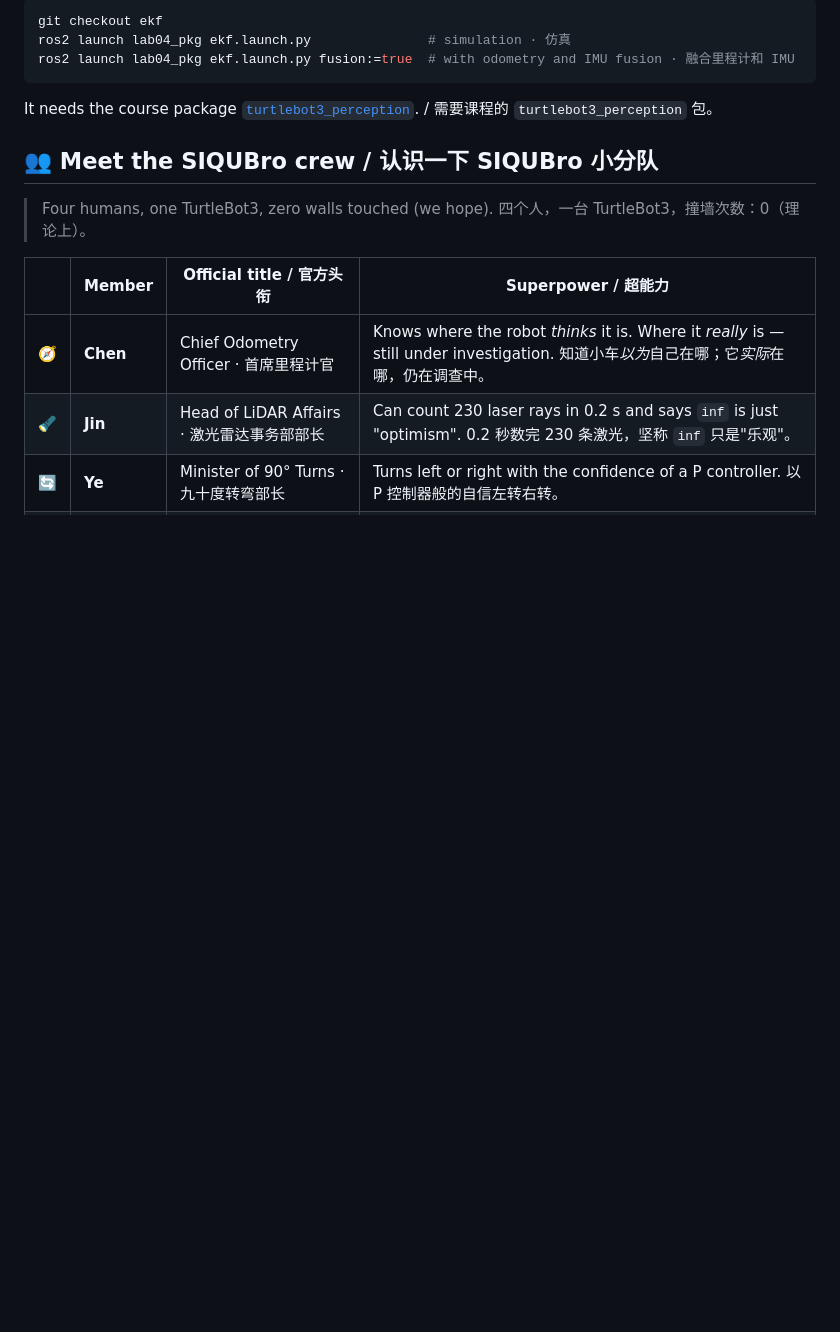
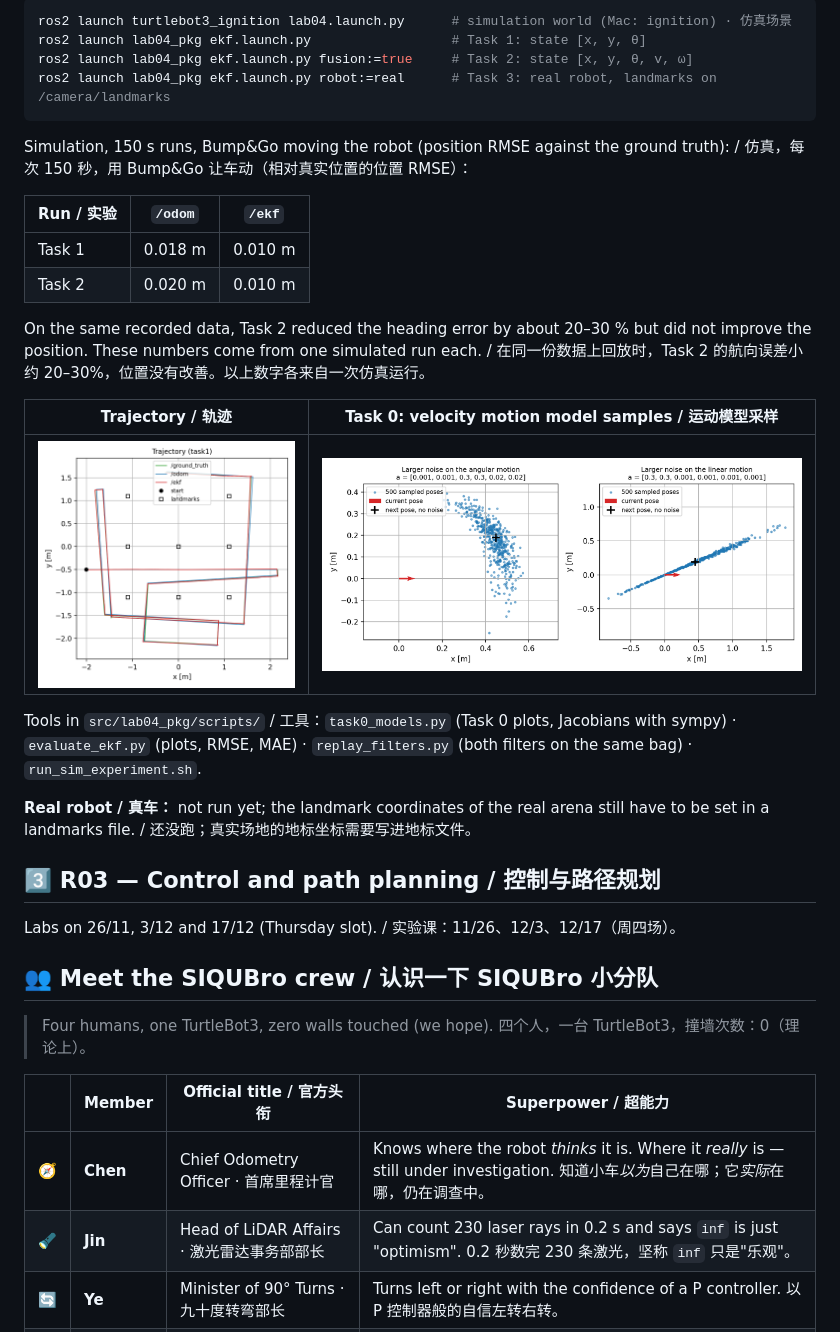
Before and after one commit to Denvolatos/SESASR-SIQUBro, a Markdown page: README.md, the part around one of its changes. GitHub-like rendering; pictures changed too: docs/images/ekf_sim_trajectory.png (added), docs/images/ekf_task0_motion_model.png (added); blank space fills up the shorter version.

Commit message:
README: one repository for the three reports (R01, R02, R03)

````diff
--- a/README.md
+++ b/README.md
@@ -81,11 +69,31 @@ On the [`ekf` branch](https://github.com/Denvolatos/SESASR-SIQUBro/tree/ekf), pa
 
 ```bash
-git checkout ekf
-ros2 launch lab04_pkg ekf.launch.py               # simulation · 仿真
-ros2 launch lab04_pkg ekf.launch.py fusion:=true  # with odometry and IMU fusion · 融合里程计和 IMU
+ros2 launch turtlebot3_ignition lab04.launch.py      # simulation world (Mac: ignition) · 仿真场景
+ros2 launch lab04_pkg ekf.launch.py                  # Task 1: state [x, y, θ]
+ros2 launch lab04_pkg ekf.launch.py fusion:=true     # Task 2: state [x, y, θ, v, ω]
+ros2 launch lab04_pkg ekf.launch.py robot:=real      # Task 3: real robot, landmarks on /camera/landmarks
 ```
 
-It needs the course package [`turtlebot3_perception`](https://github.com/SESASR-Course/turtlebot3_perception). / 需要课程的 `turtlebot3_perception` 包。
+Simulation, 150 s runs, Bump&Go moving the robot (position RMSE against the ground truth): / 仿真，每次 150 秒，用 Bump&Go 让车动（相对真实位置的位置 RMSE）：
+
+| Run / 实验 | `/odom` | `/ekf` |
+|---|---|---|
+| Task 1 | 0.018 m | 0.010 m |
+| Task 2 | 0.020 m | 0.010 m |
+
+On the same recorded data, Task 2 reduced the heading error by about 20–30 % but did not improve the position. These numbers come from one simulated run each. / 在同一份数据上回放时，Task 2 的航向误差小约 20–30%，位置没有改善。以上数字各来自一次仿真运行。
+
+| Trajectory / 轨迹 | Task 0: velocity motion model samples / 运动模型采样 |
+|---|---|
+| ![EKF trajectory](docs/images/ekf_sim_trajectory.png) | ![motion model](docs/images/ekf_task0_motion_model.png) |
+
+Tools in `src/lab04_pkg/scripts/` / 工具：`task0_models.py` (Task 0 plots, Jacobians with sympy) · `evaluate_ekf.py` (plots, RMSE, MAE) · `replay_filters.py` (both filters on the same bag) · `run_sim_experiment.sh`.
+
+**Real robot / 真车：** not run yet; the landmark coordinates of the real arena still have to be set in a landmarks file. / 还没跑；真实场地的地标坐标需要写进地标文件。
+
+## 3️⃣ R03 — Control and path planning / 控制与路径规划
+
+Labs on 26/11, 3/12 and 17/12 (Thursday slot). / 实验课：11/26、12/3、12/17（周四场）。
 
 ## 👥 Meet the SIQUBro crew / 认识一下 SIQUBro 小分队
 
````
Also changed, not shown: other parts of README.md (+36 -48 lines).
